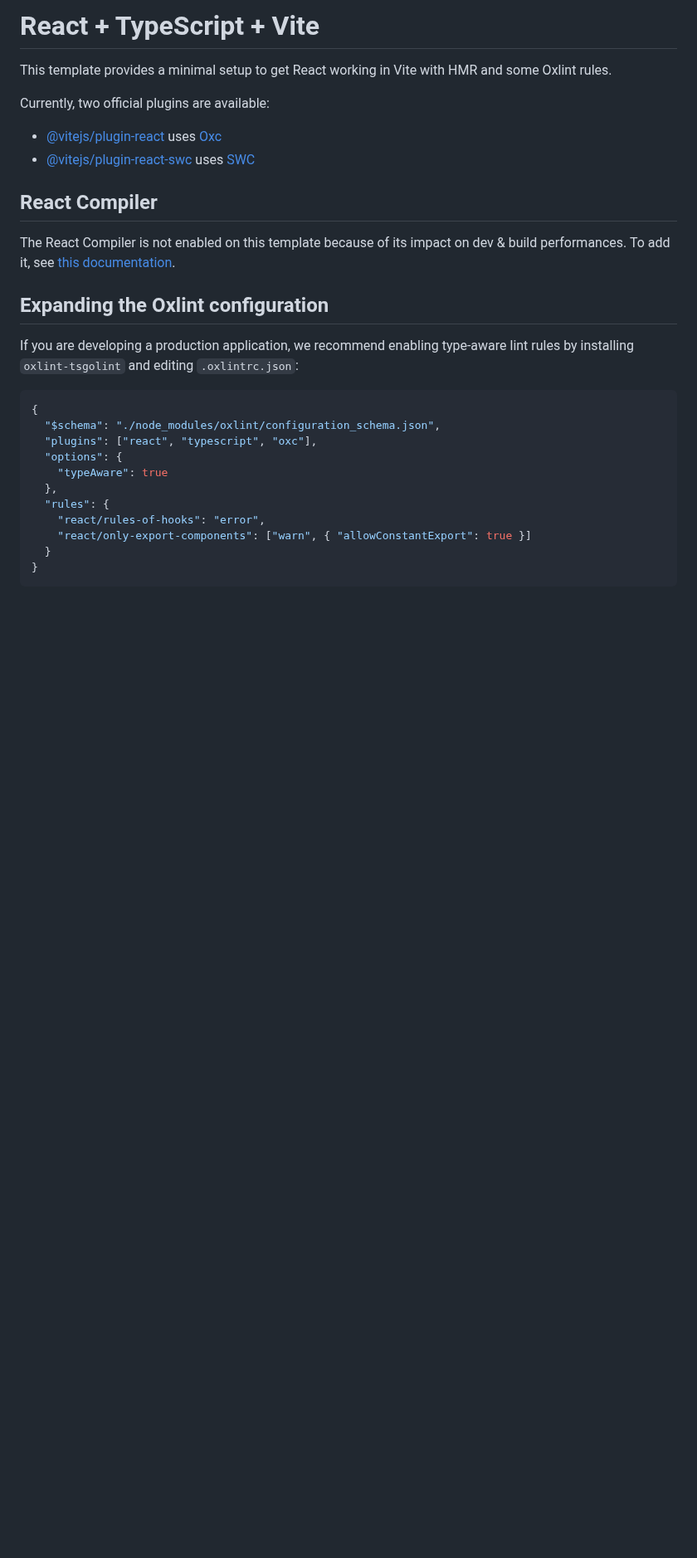
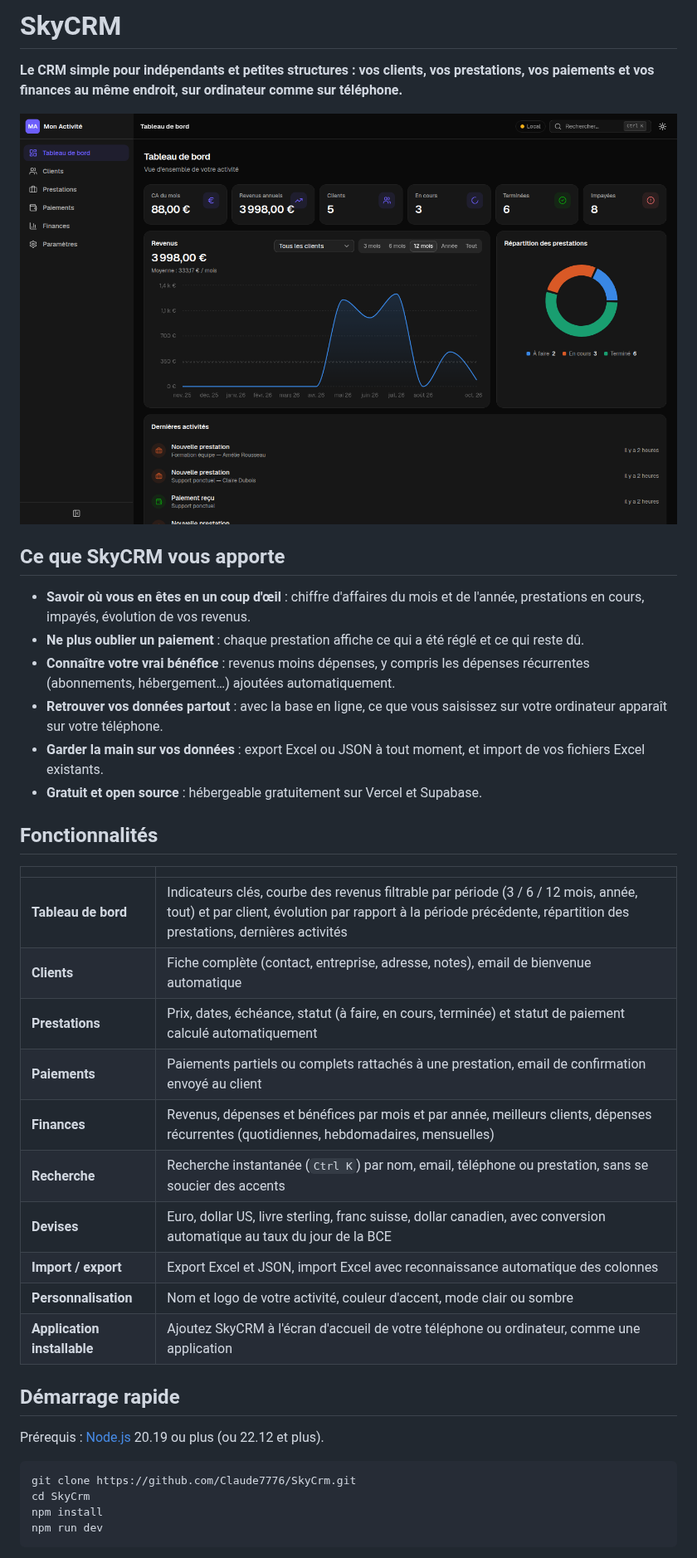
Before and after one commit to Claude7776/SkyCrm, a Markdown page: README.md, the part around one of its changes. Shown at 83% size. Drawn GitHub-style; pictures changed too: docs/dashboard.png (added); blank space fills up the shorter version.

````diff
--- a/README.md
+++ b/README.md
@@ -1,31 +1,41 @@
-# React + TypeScript + Vite
+# SkyCRM
 
-This template provides a minimal setup to get React working in Vite with HMR and some Oxlint rules.
+**Le CRM simple pour indépendants et petites structures : vos clients, vos prestations, vos paiements et vos finances au même endroit, sur ordinateur comme sur téléphone.**
 
-Currently, two official plugins are available:
+![Tableau de bord de SkyCRM](docs/dashboard.png)
 
-- [@vitejs/plugin-react](https://github.com/vitejs/vite-plugin-react/blob/main/packages/plugin-react) uses [Oxc](https://oxc.rs)
-- [@vitejs/plugin-react-swc](https://github.com/vitejs/vite-plugin-react/blob/main/packages/plugin-react-swc) uses [SWC](https://swc.rs/)
+## Ce que SkyCRM vous apporte
 
-## React Compiler
+- **Savoir où vous en êtes en un coup d'œil** : chiffre d'affaires du mois et de l'année, prestations en cours, impayés, évolution de vos revenus.
+- **Ne plus oublier un paiement** : chaque prestation affiche ce qui a été réglé et ce qui reste dû.
+- **Connaître votre vrai bénéfice** : revenus moins dépenses, y compris les dépenses récurrentes (abonnements, hébergement…) ajoutées automatiquement.
+- **Retrouver vos données partout** : avec la base en ligne, ce que vous saisissez sur votre ordinateur apparaît sur votre téléphone.
+- **Garder la main sur vos données** : export Excel ou JSON à tout moment, et import de vos fichiers Excel existants.
+- **Gratuit et open source** : hébergeable gratuitement sur Vercel et Supabase.
 
-The React Compiler is not enabled on this template because of its impact on dev & build performances. To add it, see [this documentation](https://react.dev/learn/react-compiler/installation).
+## Fonctionnalités
 
-## Expanding the Oxlint configuration
+| | |
+|---|---|
+| **Tableau de bord** | Indicateurs clés, courbe des revenus filtrable par période (3 / 6 / 12 mois, année, tout) et par client, évolution par rapport à la période précédente, répartition des prestations, dernières activités |
+| **Clients** | Fiche complète (contact, entreprise, adresse, notes), email de bienvenue automatique |
+| **Prestations** | Prix, dates, échéance, statut (à faire, en cours, terminée) et statut de paiement calculé automatiquement |
+| **Paiements** | Paiements partiels ou complets rattachés à une prestation, email de confirmation envoyé au client |
+| **Finances** | Revenus, dépenses et bénéfices par mois et par année, meilleurs clients, dépenses récurrentes (quotidiennes, hebdomadaires, mensuelles) |
+| **Recherche** | Recherche instantanée (`Ctrl K`) par nom, email, téléphone ou prestation, sans se soucier des accents |
+| **Devises** | Euro, dollar US, livre sterling, franc suisse, dollar canadien, avec conversion automatique au taux du jour de la BCE |
+| **Import / export** | Export Excel et JSON, import Excel avec reconnaissance automatique des colonnes |
+| **Personnalisation** | Nom et logo de votre activité, couleur d'accent, mode clair ou sombre |
+| **Application installable** | Ajoutez SkyCRM à l'écran d'accueil de votre téléphone ou ordinateur, comme une application |
 
-If you are developing a production application, we recommend enabling type-aware lint rules by installing `oxlint-tsgolint` and editing `.oxlintrc.json`:
+## Démarrage rapide
 
-```json
-{
-  "$schema": "./node_modules/oxlint/configuration_schema.json",
-  "plugins": ["react", "typescript", "oxc"],
-  "options": {
-    "typeAware": true
-  },
-  "rules": {
-    "react/rules-of-hooks": "error",
-    "react/only-export-components": ["warn", { "allowConstantExport": true }]
-  }
-}
+Prérequis : [Node.js](https://nodejs.org) 20.19 ou plus (ou 22.12 et plus).
+
+```bash
+git clone https://github.com/Claude7776/SkyCrm.git
+cd SkyCrm
+npm install
+npm run dev
 ```
 
````
Also changed, not shown: other parts of README.md (+63 -1 lines).
